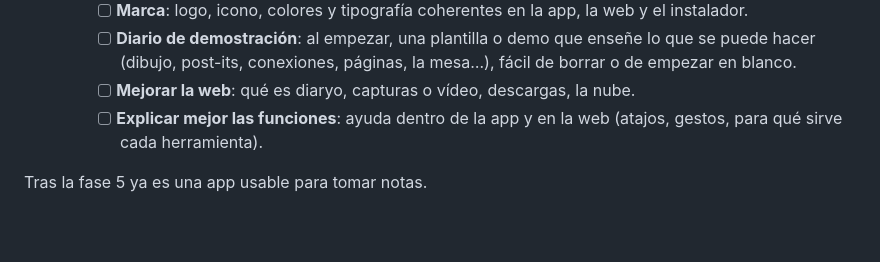
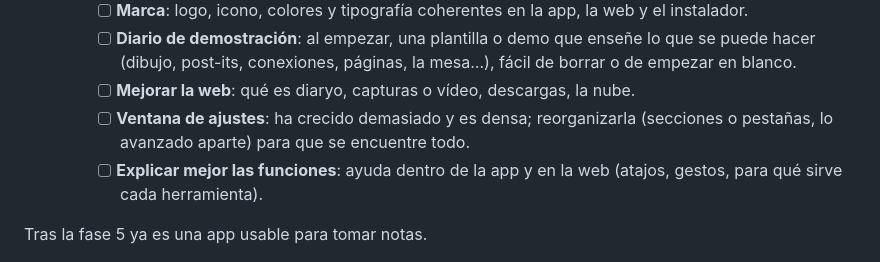
Before and after one commit to javimateo/Diaryo, a Markdown page: PLAN.md, the part around the change. Drawn GitHub-style; blank space fills up the shorter version.

Commit message:
Plan: reorganize the settings window

```diff
--- a/PLAN.md
+++ b/PLAN.md
@@ -480,6 +480,8 @@ Elemento → tipo (trazo|texto|nota|flecha|forma|imagen), posición, tamaño,
           se puede hacer (dibujo, post-its, conexiones, páginas, la mesa…), fácil de
           borrar o de empezar en blanco.
     - [ ] **Mejorar la web**: qué es diaryo, capturas o vídeo, descargas, la nube.
+    - [ ] **Ventana de ajustes**: ha crecido demasiado y es densa; reorganizarla
+          (secciones o pestañas, lo avanzado aparte) para que se encuentre todo.
     - [ ] **Explicar mejor las funciones**: ayuda dentro de la app y en la web (atajos,
           gestos, para qué sirve cada herramienta).
 
```
